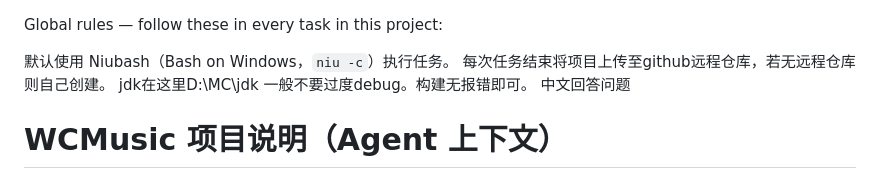
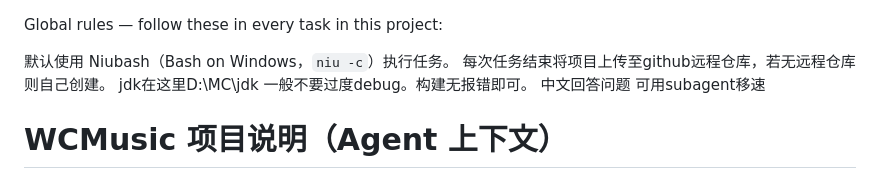
Before and after one commit to YMRwithNoworry/wcmusic, a Markdown page: AGENTS.md, the part around the change. Drawn GitHub-style.

Commit message:
同步全局规则（AGENTS.md）[skip ci]

```diff
--- a/AGENTS.md
+++ b/AGENTS.md
@@ -13,6 +13,7 @@ Global rules — follow these in every task in this project:
 jdk在这里D:\MC\jdk
 一般不要过度debug。构建无报错即可。
 中文回答问题
+可用subagent移速
 
 <!-- END dsh-global-system-prompt -->
 
```
